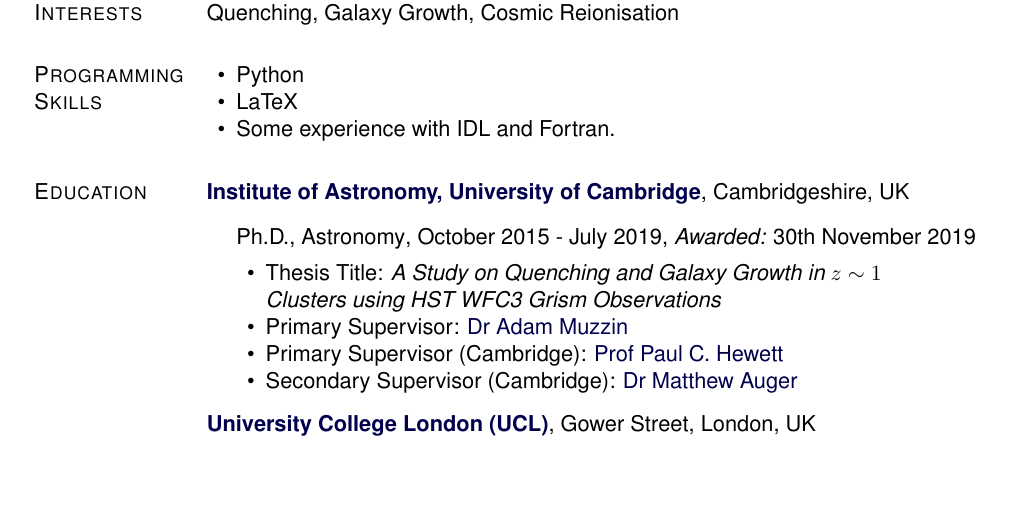
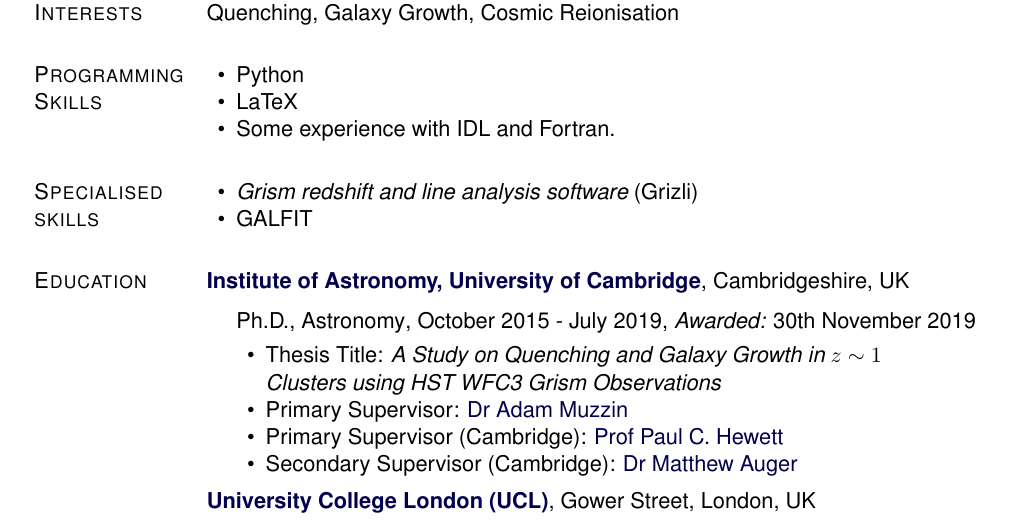
Before and after one commit to jkmatharu/jkmatharu.github.io, a LaTeX CV (images/Jas_cv.tex): part of page 1 of 3, cut so that both start at the same text, the shorter picture padded with empty space. Compiled offline with pdfLaTeX.

Commit message:
cv update

```diff
--- a/images/Jas_cv.tex
+++ b/images/Jas_cv.tex
@@ -268,6 +268,12 @@
 \item Python
 \item LaTeX
 \item Some experience with IDL and Fortran.
+\end{innerlist}
+
+\section{Specialised skills}
+\begin{innerlist}
+\item {\it Grism redshift and line analysis software} (Grizli)
+\item GALFIT
 \end{innerlist}
 
 \section{Education}
```
Also changed, not shown: images/Jas_cv.pdf, 4 other files.
